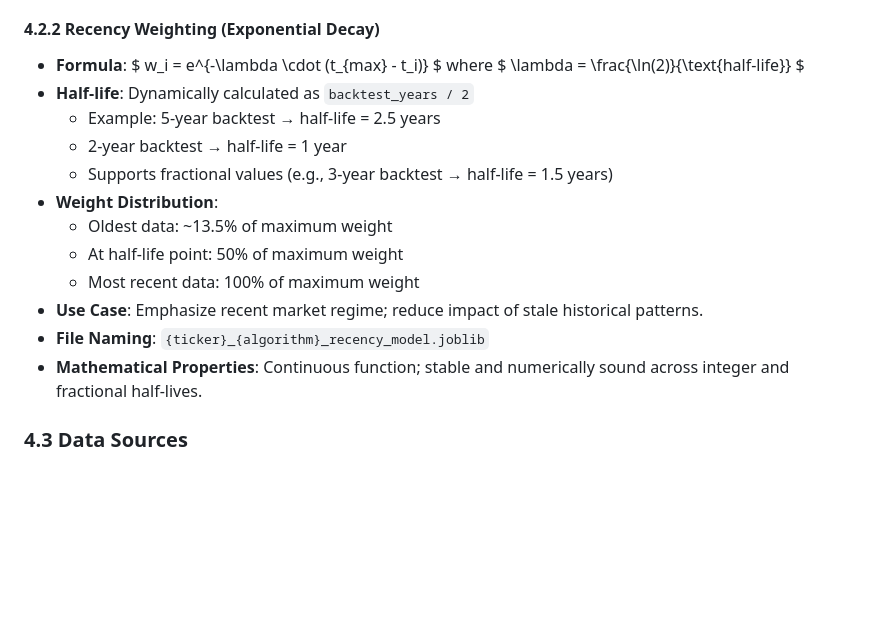
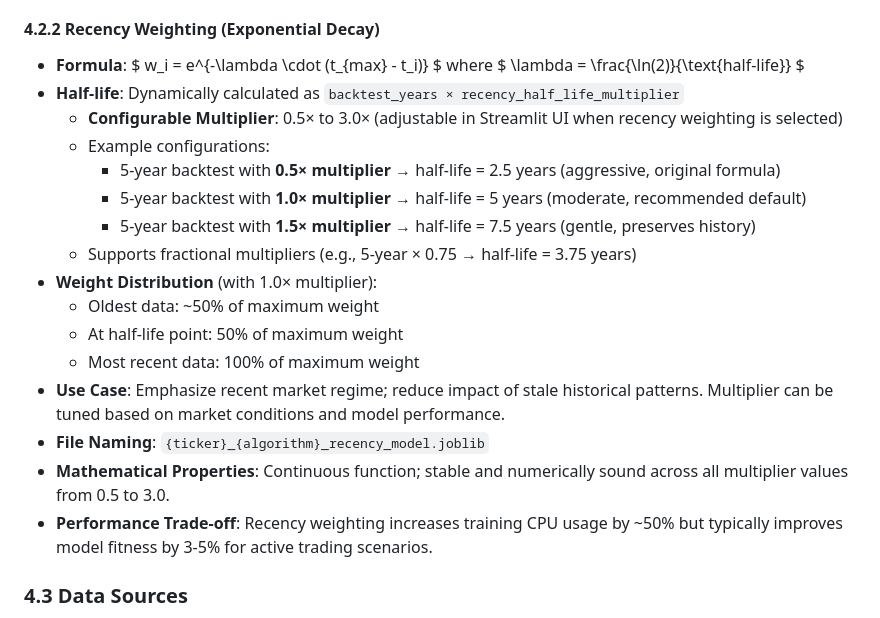
Before and after one commit to yannicklin/share-investment-strategy-model, a Markdown page: twn_ai_trading_system_requirements.md, the part around the change. GitHub-like rendering; blank space fills up the shorter version.

Commit message:
document updates

```diff
--- a/twn_ai_trading_system_requirements.md
+++ b/twn_ai_trading_system_requirements.md
@@ -96,17 +96,21 @@ The model builder supports two distinct sample weighting modes during training:
 
 #### 4.2.2 Recency Weighting (Exponential Decay)
 - **Formula**: $ w_i = e^{-\lambda \cdot (t_{max} - t_i)} $ where $ \lambda = \frac{\ln(2)}{\text{half-life}} $
-- **Half-life**: Dynamically calculated as `backtest_years / 2`
-  - Example: 5-year backtest → half-life = 2.5 years
-  - 2-year backtest → half-life = 1 year
-  - Supports fractional values (e.g., 3-year backtest → half-life = 1.5 years)
-- **Weight Distribution**:
-  - Oldest data: ~13.5% of maximum weight
+- **Half-life**: Dynamically calculated as `backtest_years × recency_half_life_multiplier`
+  - **Configurable Multiplier**: 0.5× to 3.0× (adjustable in Streamlit UI when recency weighting is selected)
+  - Example configurations:
+    - 5-year backtest with **0.5× multiplier** → half-life = 2.5 years (aggressive, original formula)
+    - 5-year backtest with **1.0× multiplier** → half-life = 5 years (moderate, recommended default)
+    - 5-year backtest with **1.5× multiplier** → half-life = 7.5 years (gentle, preserves history)
+  - Supports fractional multipliers (e.g., 5-year × 0.75 → half-life = 3.75 years)
+- **Weight Distribution** (with 1.0× multiplier):
+  - Oldest data: ~50% of maximum weight
   - At half-life point: 50% of maximum weight
   - Most recent data: 100% of maximum weight
-- **Use Case**: Emphasize recent market regime; reduce impact of stale historical patterns.
+- **Use Case**: Emphasize recent market regime; reduce impact of stale historical patterns. Multiplier can be tuned based on market conditions and model performance.
 - **File Naming**: `{ticker}_{algorithm}_recency_model.joblib`
-- **Mathematical Properties**: Continuous function; stable and numerically sound across integer and fractional half-lives.
+- **Mathematical Properties**: Continuous function; stable and numerically sound across all multiplier values from 0.5 to 3.0.
+- **Performance Trade-off**: Recency weighting increases training CPU usage by ~50% but typically improves model fitness by 3-5% for active trading scenarios.
 
 ### 4.3 Data Sources
 - **FinMind API (Primary)**:
```
Also changed, not shown: README.md (+1 -1 lines).
